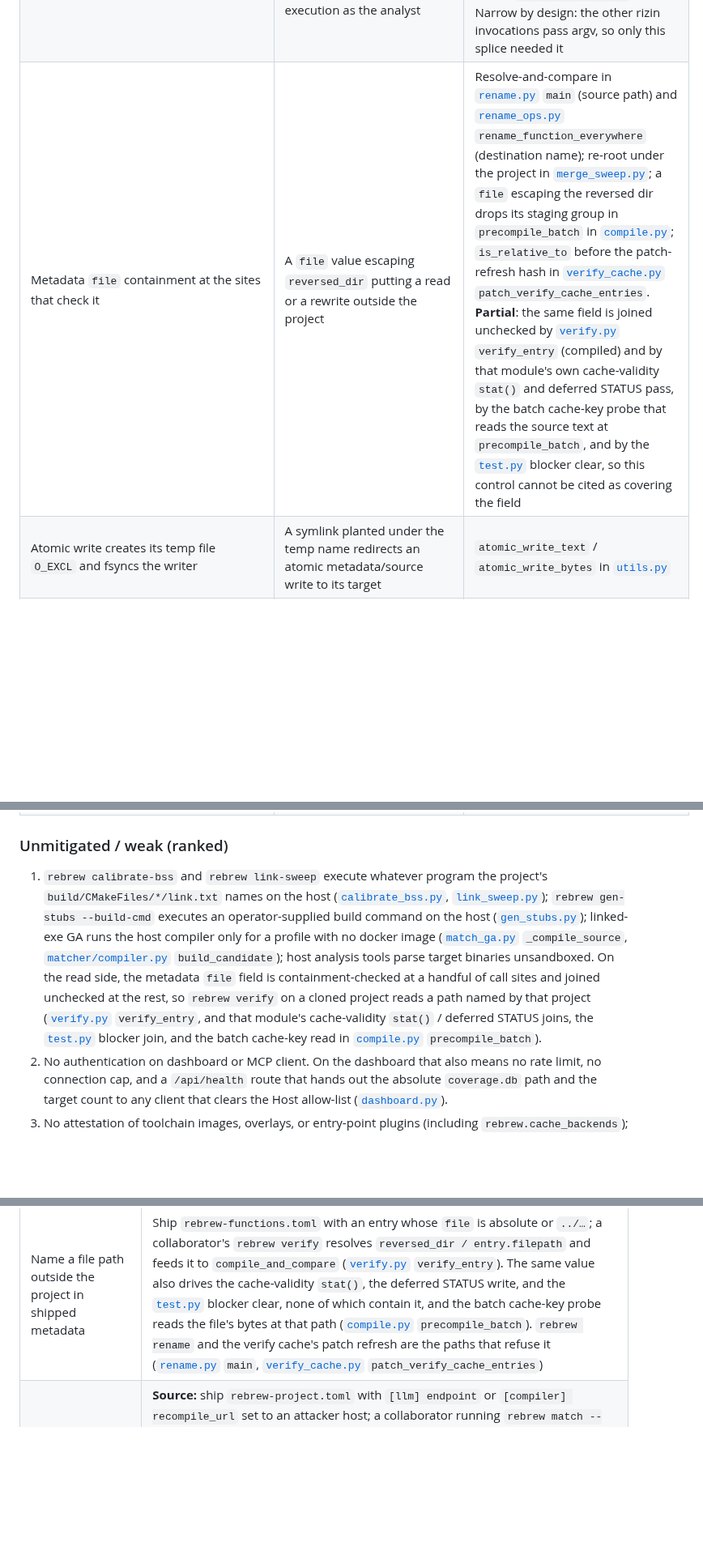
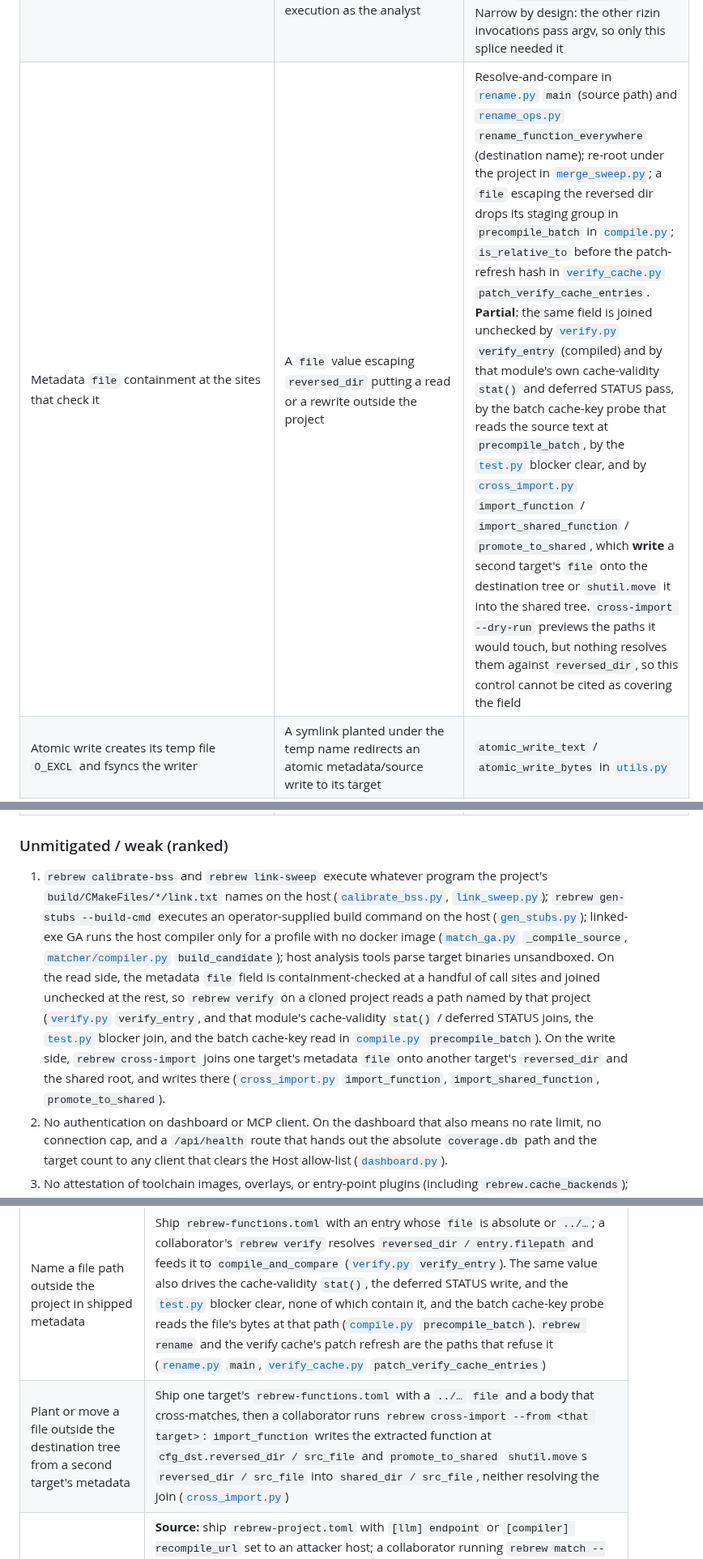
Before and after one commit to maci0/rebrew, a Markdown page: docs/THREAT_MODEL.md, 3 parts joined by grey strips. Shown at 81% size. Rendered like a GitHub page; blank space fills up the shorter version.

Commit message:
docs: model the cross-import metadata path write sink

```diff
--- a/docs/THREAT_MODEL.md
+++ b/docs/THREAT_MODEL.md
@@ -258,7 +259,7 @@ Concrete blast radius of a dashboard leak: function names, virtual addresses, ma
 | Catalog function list copy isolation | In-memory mutation by caller corrupting cached catalog data | [`catalog/loaders.py`](../src/rebrew/catalog/loaders.py) |
 | Skills copy refuses symlinks | Overlay skill tree escapes project via symlink during `rebrew init` | [`init.py`](../src/rebrew/init.py) regular-file / non-symlink walk |
 | Host tool command-script metacharacter rejection | `TMPDIR` text spliced into an r2 `-c` script (`;` command separator, `!` host shell) becoming command execution as the analyst | `_re_init_project` in [`decompiler.py`](../src/rebrew/decompiler.py): a project dir containing any of ``; TAB NL ! " ' ` $ & \| < > ( )`` is `rmtree`'d and analysis skipped with a warning, before `run_process_group`. Narrow by design: the other rizin invocations pass argv, so only this splice needed it |
-| Metadata `file` containment at the sites that check it | A `file` value escaping `reversed_dir` putting a read or a rewrite outside the project | Resolve-and-compare in [`rename.py`](../src/rebrew/rename.py) `main` (source path) and [`rename_ops.py`](../src/rebrew/rename_ops.py) `rename_function_everywhere` (destination name); re-root under the project in [`merge_sweep.py`](../src/rebrew/merge_sweep.py); a `file` escaping the reversed dir drops its staging group in `precompile_batch` in [`compile.py`](../src/rebrew/compile.py); `is_relative_to` before the patch-refresh hash in [`verify_cache.py`](../src/rebrew/verify_cache.py) `patch_verify_cache_entries`. **Partial**: the same field is joined unchecked by [`verify.py`](../src/rebrew/verify.py) `verify_entry` (compiled) and by that module's own cache-validity `stat()` and deferred STATUS pass, by the batch cache-key probe that reads the source text at `precompile_batch`, and by the [`test.py`](../src/rebrew/test.py) blocker clear, so this control cannot be cited as covering the field |
+| Metadata `file` containment at the sites that check it | A `file` value escaping `reversed_dir` putting a read or a rewrite outside the project | Resolve-and-compare in [`rename.py`](../src/rebrew/rename.py) `main` (source path) and [`rename_ops.py`](../src/rebrew/rename_ops.py) `rename_function_everywhere` (destination name); re-root under the project in [`merge_sweep.py`](../src/rebrew/merge_sweep.py); a `file` escaping the reversed dir drops its staging group in `precompile_batch` in [`compile.py`](../src/rebrew/compile.py); `is_relative_to` before the patch-refresh hash in [`verify_cache.py`](../src/rebrew/verify_cache.py) `patch_verify_cache_entries`. **Partial**: the same field is joined unchecked by [`verify.py`](../src/rebrew/verify.py) `verify_entry` (compiled) and by that module's own cache-validity `stat()` and deferred STATUS pass, by the batch cache-key probe that reads the source text at `precompile_batch`, by the [`test.py`](../src/rebrew/test.py) blocker clear, and by [`cross_import.py`](../src/rebrew/cross_import.py) `import_function` / `import_shared_function` / `promote_to_shared`, which **write** a second target's `file` onto the destination tree or `shutil.move` it into the shared tree. `cross-import --dry-run` previews the paths it would touch, but nothing resolves them against `reversed_dir`, so this control cannot be cited as covering the field |
 | Atomic write creates its temp file `O_EXCL` and fsyncs the writer | A symlink planted under the temp name redirects an atomic metadata/source write to its target | `atomic_write_text` / `atomic_write_bytes` in [`utils.py`](../src/rebrew/utils.py) |
 | Untrusted text escaped for the terminal | Rich markup or a C0/C1 control in a binary-derived name restyling output or driving the terminal (OSC title/clipboard write, screen clear) | `untrusted_text` in [`cli.py`](../src/rebrew/cli.py), used by `error_exit` and the commands that print untrusted strings |
 | `filename_component` on every path built from an annotation symbol or an import-table module name | A `../../..` or leading-`-` symbol writing outside the run directory, or reading a file as an option | `filename_component` in [`utils.py`](../src/rebrew/utils.py); callers in `qual_sweep.py`, `match_ga.py`, `match_run.py`, `instruction_clones.py`, `identify_library.py` |
@@ -293,7 +294,7 @@ Concrete blast radius of a dashboard leak: function names, virtual addresses, ma
 
 ### Unmitigated / weak (ranked)
 
-1. `rebrew calibrate-bss` and `rebrew link-sweep` execute whatever program the project's `build/CMakeFiles/*/link.txt` names on the host ([`calibrate_bss.py`](../src/rebrew/calibrate_bss.py), [`link_sweep.py`](../src/rebrew/link_sweep.py)); `rebrew gen-stubs --build-cmd` executes an operator-supplied build command on the host ([`gen_stubs.py`](../src/rebrew/gen_stubs.py)); linked-exe GA runs the host compiler only for a profile with no docker image ([`match_ga.py`](../src/rebrew/match_ga.py) `_compile_source`, [`matcher/compiler.py`](../src/rebrew/matcher/compiler.py) `build_candidate`); host analysis tools parse target binaries unsandboxed. On the read side, the metadata `file` field is containment-checked at a handful of call sites and joined unchecked at the rest, so `rebrew verify` on a cloned project reads a path named by that project ([`verify.py`](../src/rebrew/verify.py) `verify_entry`, and that module's cache-validity `stat()` / deferred STATUS joins, the [`test.py`](../src/rebrew/test.py) blocker join, and the batch cache-key read in [`compile.py`](../src/rebrew/compile.py) `precompile_batch`).
+1. `rebrew calibrate-bss` and `rebrew link-sweep` execute whatever program the project's `build/CMakeFiles/*/link.txt` names on the host ([`calibrate_bss.py`](../src/rebrew/calibrate_bss.py), [`link_sweep.py`](../src/rebrew/link_sweep.py)); `rebrew gen-stubs --build-cmd` executes an operator-supplied build command on the host ([`gen_stubs.py`](../src/rebrew/gen_stubs.py)); linked-exe GA runs the host compiler only for a profile with no docker image ([`match_ga.py`](../src/rebrew/match_ga.py) `_compile_source`, [`matcher/compiler.py`](../src/rebrew/matcher/compiler.py) `build_candidate`); host analysis tools parse target binaries unsandboxed. On the read side, the metadata `file` field is containment-checked at a handful of call sites and joined unchecked at the rest, so `rebrew verify` on a cloned project reads a path named by that project ([`verify.py`](../src/rebrew/verify.py) `verify_entry`, and that module's cache-validity `stat()` / deferred STATUS joins, the [`test.py`](../src/rebrew/test.py) blocker join, and the batch cache-key read in [`compile.py`](../src/rebrew/compile.py) `precompile_batch`). On the write side, `rebrew cross-import` joins one target's metadata `file` onto another target's `reversed_dir` and the shared root, and writes there ([`cross_import.py`](../src/rebrew/cross_import.py) `import_function`, `import_shared_function`, `promote_to_shared`).
 2. No authentication on dashboard or MCP client. On the dashboard that also means no rate limit, no connection cap, and a `/api/health` route that hands out the absolute `coverage.db` path and the target count to any client that clears the Host allow-list ([`dashboard.py`](../src/rebrew/dashboard.py)).
 3. No attestation of toolchain images, overlays, or entry-point plugins (including `rebrew.cache_backends`); an image-less overlay toolchain executes on the host with the full environment ([`toolchain.py`](../src/rebrew/toolchain.py) `run_toolchain`).
 4. The cmake bridge bind-mounts the full project root and wineprefix read-write with no `/I` allow-list filtering; the `run_toolchain` compile path mounts the root `:ro` but passes no `--user` (image default user, usually root) and can read everything under the root.
@@ -330,6 +331,7 @@ Scenarios assume the operator can run CLI commands; there is no separate auth la
 | Run host DOSBox against staged 16-bit trees | Library helpers [`msvc16.compile_c`](../src/rebrew/msvc16.py) / [`tc16`](../src/rebrew/tc16.py) / [`delphi16`](../src/rebrew/delphi16.py) via [`dosbox.run_dosbox`](../src/rebrew/dosbox.py) (not the shipped docker compile path) |
 | Run an arbitrary host command from a shared project | Commit `build/CMakeFiles/x/link.txt` naming any program; a collaborator's `rebrew calibrate-bss` or `rebrew link-sweep` executes it on the host ([`calibrate_bss.py`](../src/rebrew/calibrate_bss.py) `find_link_cmd`, [`link_sweep.py`](../src/rebrew/link_sweep.py) `_discover_link_cmd`) |
 | Name a file path outside the project in shipped metadata | Ship `rebrew-functions.toml` with an entry whose `file` is absolute or `../…`; a collaborator's `rebrew verify` resolves `reversed_dir / entry.filepath` and feeds it to `compile_and_compare` ([`verify.py`](../src/rebrew/verify.py) `verify_entry`). The same value also drives the cache-validity `stat()`, the deferred STATUS write, and the [`test.py`](../src/rebrew/test.py) blocker clear, none of which contain it, and the batch cache-key probe reads the file's bytes at that path ([`compile.py`](../src/rebrew/compile.py) `precompile_batch`). `rebrew rename` and the verify cache's patch refresh are the paths that refuse it ([`rename.py`](../src/rebrew/rename.py) `main`, [`verify_cache.py`](../src/rebrew/verify_cache.py) `patch_verify_cache_entries`) |
+| Plant or move a file outside the destination tree from a second target's metadata | Ship one target's `rebrew-functions.toml` with a `../…` `file` and a body that cross-matches, then a collaborator runs `rebrew cross-import --from <that target>`: `import_function` writes the extracted function at `cfg_dst.reversed_dir / src_file` and `promote_to_shared` `shutil.move`s `reversed_dir / src_file` into `shared_dir / src_file`, neither resolving the join ([`cross_import.py`](../src/rebrew/cross_import.py)) |
 | Harvest a collaborator's source, or their LLM key | **Source:** ship `rebrew-project.toml` with `[llm] endpoint` or `[compiler] recompile_url` set to an attacker host; a collaborator running `rebrew match --seed-llm` (or any compile, when `REBREW_RECOMPILE_URL` is unset) sends the function source there ([`llm_seed.py`](../src/rebrew/llm_seed.py) `llm_config`, [`compile.py`](../src/rebrew/compile.py) `recompile_url`). **Env key:** neutralized for the same tree, because `llm_config` refuses to pair `REBREW_LLM_API_KEY` with a non-loopback project endpoint unless the collaborator opted in with `REBREW_LLM_ALLOW_PROJECT_ENDPOINT=1`; the gate reads provenance, so a key committed in the project TOML is still delivered ([`llm_seed.py`](../src/rebrew/llm_seed.py) `_project_endpoint_allowed`) |
 | Run an arbitrary host binary as a "compiler" | Drop a TOML toolchain without `image` into `REBREW_TOOLCHAIN_OVERLAY_DIR` and select it as the profile or a function's `TOOLCHAIN`; `run_toolchain` executes it with the analyst's environment ([`toolchain.py`](../src/rebrew/toolchain.py)) |
 | Supply an arbitrary build command during stub generation | `rebrew gen-stubs --build-cmd "<cmd>"` executes the command directly on the host with `cwd` = project root ([`gen_stubs.py`](../src/rebrew/gen_stubs.py)) |
```
Also changed, not shown: other parts of docs/THREAT_MODEL.md (+5 -4 lines), SECURITY.md (+7 -3 lines).
